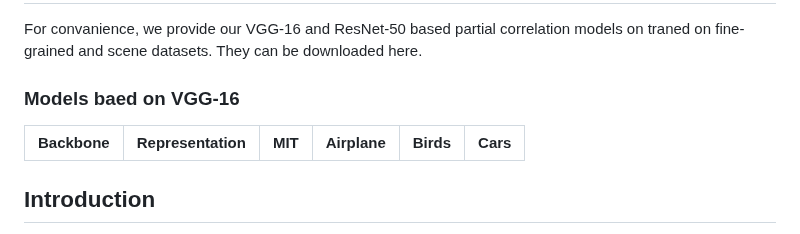
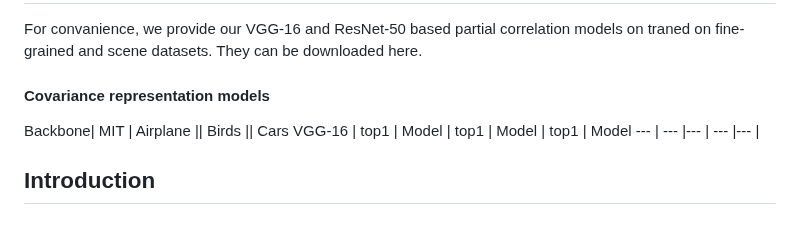
Before and after one commit to csiro-robotics/iSICE, a Markdown page: README.md, the part around the change. GitHub-like rendering.

```diff
--- a/README.md
+++ b/README.md
@@ -103,9 +103,12 @@ As training progresses, loss, top-1 error and top-5 error information for both t
 ## Pre-trained models
 For convanience, we provide our VGG-16 and ResNet-50 based partial correlation models on traned on fine-grained and scene datasets. They can be downloaded here.
 
-### Models baed on VGG-16
-| Backbone | Representation| MIT | Airplane | Birds | Cars
---- | --- |--- | --- |--- | --- |
+#### Covariance representation models
+Backbone| MIT | Airplane || Birds || Cars
+VGG-16 | top1 | Model | top1 | Model | top1 | Model
+--- | --- |--- | --- |--- |
+
+
 
 
 
```
